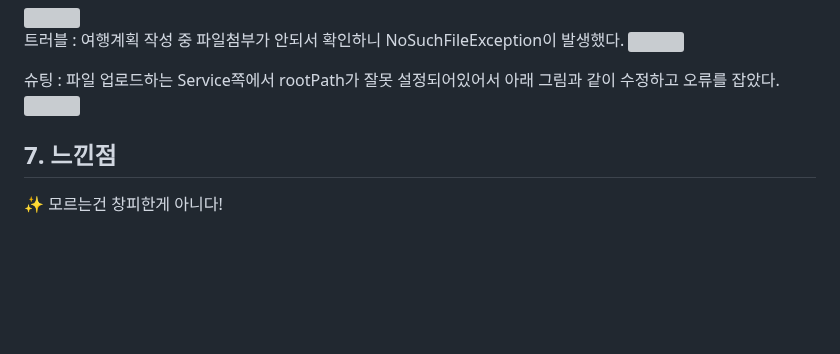
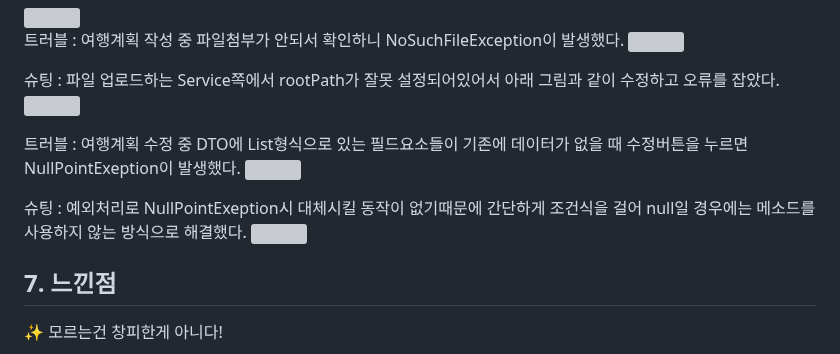
Before and after one commit to JeongKeun-Park/PickCourse, a Markdown page: README.md, the part around the change. Drawn GitHub-style; blank space fills up the shorter version; grey boxes are pictures that could not be loaded.

```diff
--- a/README.md
+++ b/README.md
@@ -174,6 +174,13 @@ select 쿼리문을 사용하니 그 전에 없어져야 할 데이터가 같이
 <img src="https://github.com/user-attachments/assets/963d5556-4a10-4514-b0c7-952caadd696d"/>
 
 
+트러블 : 여행계획 수정 중 DTO에 List형식으로 있는 필드요소들이 기존에 데이터가 없을 때 수정버튼을 누르면 NullPointExeption이 발생했다.
+<img src="https://github.com/user-attachments/assets/a6a33b4e-1797-4470-9a23-64645c5fd66a"/>
+
+슈팅 : 예외처리로 NullPointExeption시 대체시킬 동작이 없기때문에 간단하게 조건식을 걸어 null일 경우에는 메소드를 사용하지 않는 방식으로 해결했다.
+<img src="https://github.com/user-attachments/assets/27029f3b-685e-47e4-9896-1ffbec03d620"/>
+
+
 
 <h2>7. 느낀점</h2>
 
```
